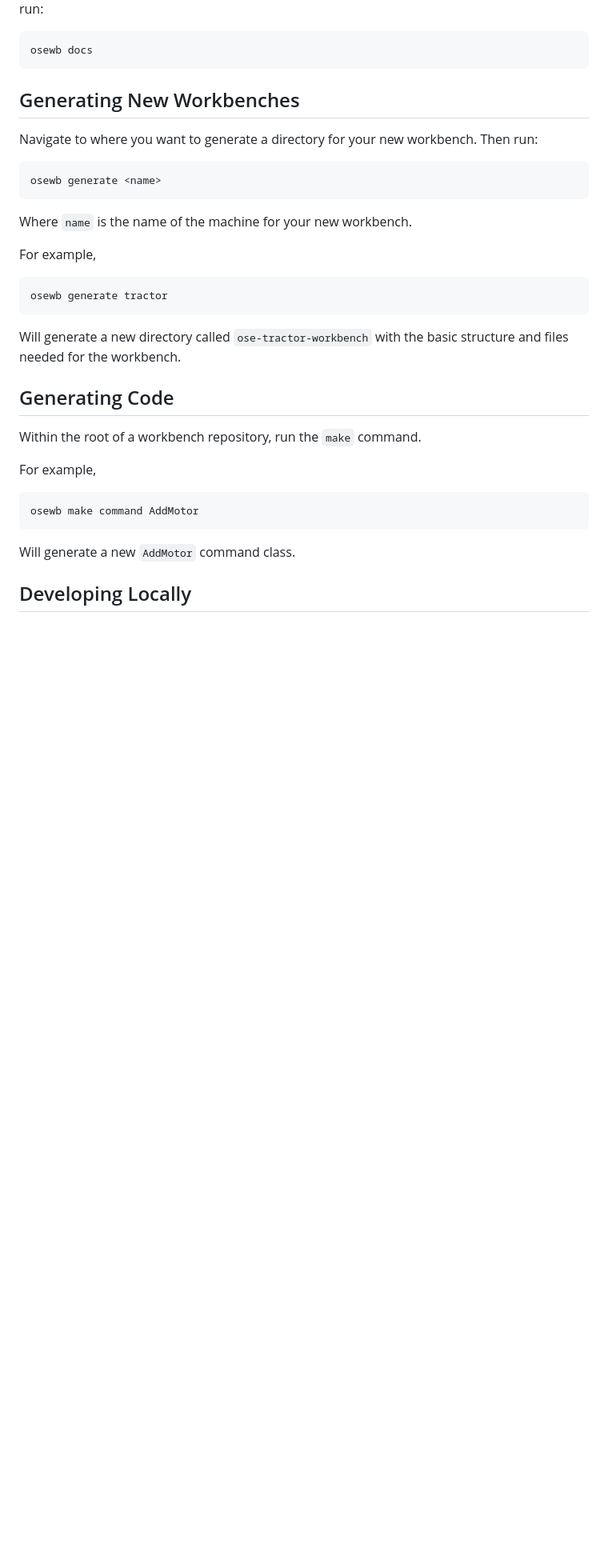
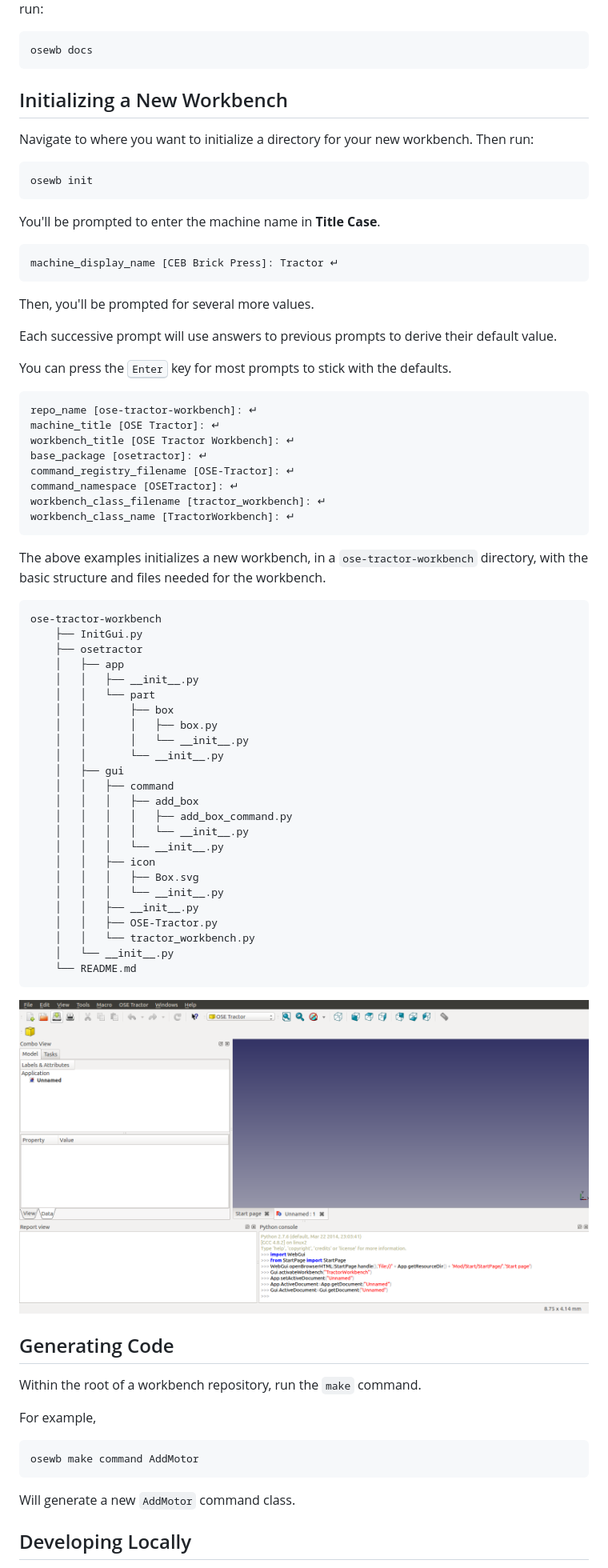
Before and after one commit to gbroques/ose-workbench-platform, a Markdown page: README.md, the part around one of its changes. Shown at 80% size. Drawn GitHub-style; pictures changed too: ose-tractor-workbench.png (added); blank space fills up the shorter version.

Commit message:
Update README for init command

````diff
--- a/README.md
+++ b/README.md
@@ -40,18 +29,62 @@ To build the documentation of a workbench, within the root of a OSE workbench re
 
     osewb docs
 
-## Generating New Workbenches
-Navigate to where you want to generate a directory for your new workbench. Then run:
+## Initializing a New Workbench
+Navigate to where you want to initialize a directory for your new workbench. Then run:
 
-    osewb generate <name>
+    osewb init
 
-Where `name` is the name of the machine for your new workbench.
+You'll be prompted to enter the machine name in **Title Case**.
+```
+machine_display_name [CEB Brick Press]: Tractor ↵
+```
 
-For example,
+Then, you'll be prompted for several more values.
 
-    osewb generate tractor
+Each successive prompt will use answers to previous prompts to derive their default value.
 
-Will generate a new directory called `ose-tractor-workbench` with the basic structure and files needed for the workbench.
+You can press the <kbd>Enter</kbd> key for most prompts to stick with the defaults.
+```
+repo_name [ose-tractor-workbench]: ↵
+machine_title [OSE Tractor]: ↵
+workbench_title [OSE Tractor Workbench]: ↵
+base_package [osetractor]: ↵
+command_registry_filename [OSE-Tractor]: ↵
+command_namespace [OSETractor]: ↵
+workbench_class_filename [tractor_workbench]: ↵
+workbench_class_name [TractorWorkbench]: ↵
+```
+
+The above examples initializes a new workbench, in a `ose-tractor-workbench` directory, with the basic structure and files needed for the workbench.
+
+```
+ose-tractor-workbench
+    ├── InitGui.py
+    ├── osetractor
+    │   ├── app
+    │   │   ├── __init__.py
+    │   │   └── part
+    │   │       ├── box
+    │   │       │   ├── box.py
+    │   │       │   └── __init__.py
+    │   │       └── __init__.py
+    │   ├── gui
+    │   │   ├── command
+    │   │   │   ├── add_box
+    │   │   │   │   ├── add_box_command.py
+    │   │   │   │   └── __init__.py
+    │   │   │   └── __init__.py
+    │   │   ├── icon
+    │   │   │   ├── Box.svg
+    │   │   │   └── __init__.py
+    │   │   ├── __init__.py
+    │   │   ├── OSE-Tractor.py
+    │   │   └── tractor_workbench.py
+    │   └── __init__.py
+    └── README.md
+```
+
+![OSE Tractor Workbench](./ose-tractor-workbench.png)
 
 ## Generating Code
 Within the root of a workbench repository, run the `make` command.
````
Also changed, not shown: other parts of README.md (+6 -17 lines).
